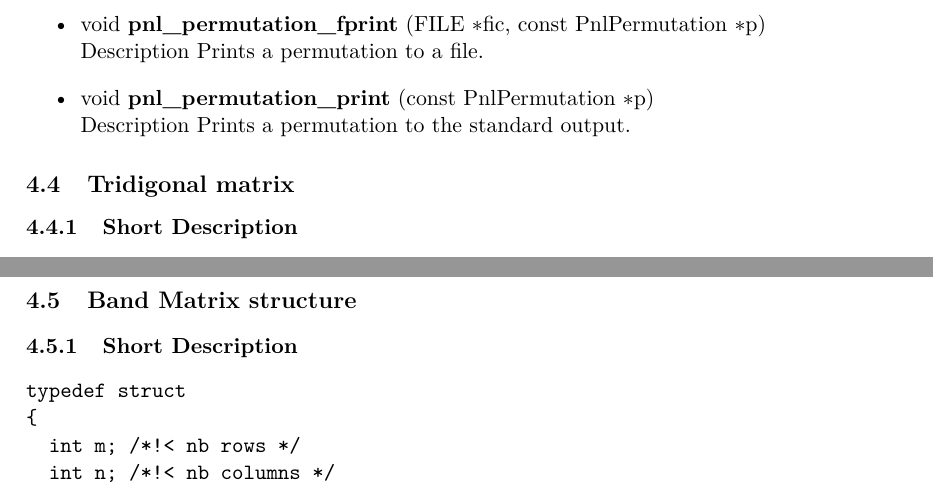
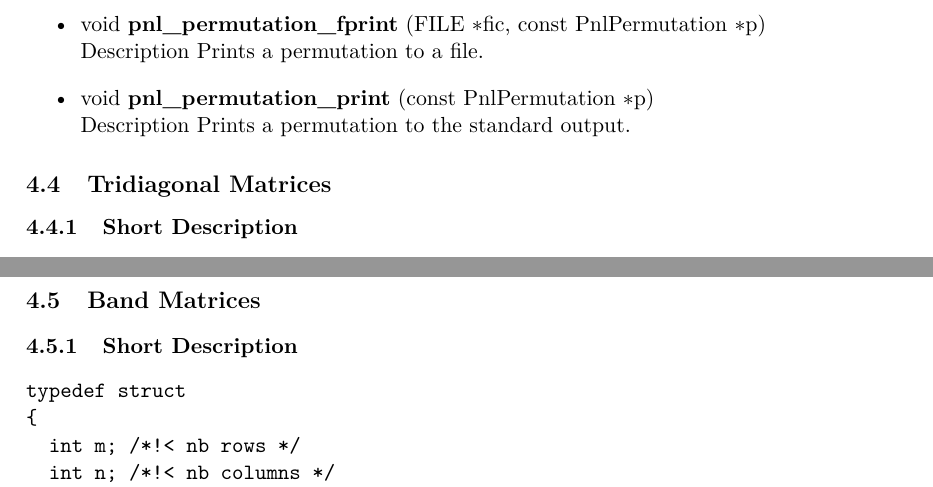
Before and after one commit to pnlnum/pnl, a LaTeX document (man/pnl-manual.tex, which reads man/linear_algebra.tex): two parts of pages 36 and 39 of 65, joined at a grey line, cut so that both start at the same text. Compiled offline with pdfLaTeX.

Commit message:
typos
git-svn-id: svn+ssh://scm.gforge.inria.fr/svn/pnl/trunk@354 94367915-3dfb-0310-9a54-a1fefb3e5df9

```diff
--- a/man/linear_algebra.tex
+++ b/man/linear_algebra.tex
@@ -1184,7 +1184,7 @@ decomposition, row \verb!i! of \verb!A! was interchanged with row \verb!p(i)!.
 
 %% tridiag
 
-\subsection{Tridigonal matrix}
+\subsection{Tridiagonal Matrices}
 \subsubsection{Short Description}
 
 The structures and functions related to tridigonal matrices are declared in
@@ -1314,7 +1314,7 @@ diagonal ($M_{i, i+1}$) and the lower diagonal ($M_{i-1, i}$).
 
 
 
-\subsection{Band Matrix structure}
+\subsection{Band Matrices}
 \subsubsection{Short Description}
 
 \begin{verbatim}
```
Also changed, not shown: man/linear_algebra.tex (2 more changed lines).
